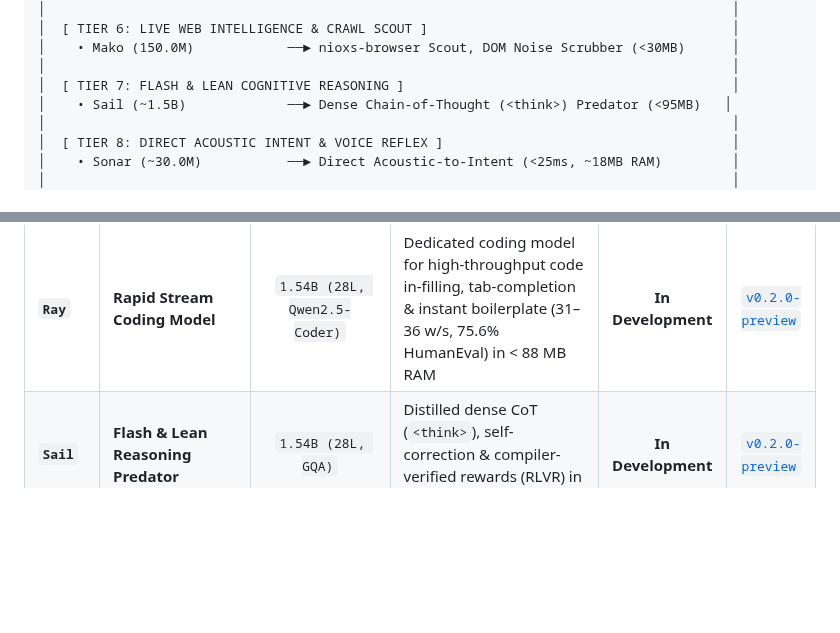
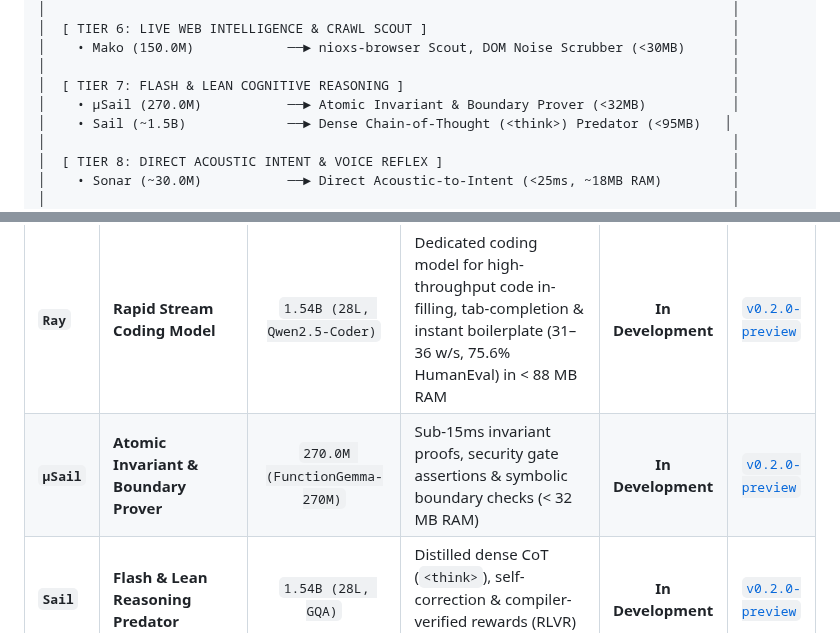
Before and after one commit to nio-labs/nio-xs-models, a Markdown page: README.md, 2 parts joined by grey strips. Rendered like a GitHub page; blank space fills up the shorter version.

Commit message:
docs: add uSail (270M FunctionGemma) to fleet architecture and reasoning tier

```diff
--- a/README.md
+++ b/README.md
@@ -58,6 +58,7 @@ Instead of relying on a single slow generalist model, Nio deploys a specialized
 │    • Mako (150.0M)            ──► nioxs-browser Scout, DOM Noise Scrubber (<30MB)      │
 │                                                                                        │
 │  [ TIER 7: FLASH & LEAN COGNITIVE REASONING ]                                          │
+│    • µSail (270.0M)           ──► Atomic Invariant & Boundary Prover (<32MB)           │
 │    • Sail (~1.5B)             ──► Dense Chain-of-Thought (<think>) Predator (<95MB)   │
 │                                                                                        │
 │  [ TIER 8: DIRECT ACOUSTIC INTENT & VOICE REFLEX ]                                     │
@@ -84,6 +85,7 @@ Instead of relying on a single slow generalist model, Nio deploys a specialized
 | **`Skate`** | **Resident Micro-Guru & Edge Companion** | `134.5M (30L, v-µLM Vector)` | 100% brain from SmolLM2-135M via IQ3_XXS Vector Codebooks (`skate.vmicrolm-vector.gguf`, 82.9 MB disk, ~22 MB peak RAM) | **Released** | [`v0.2.0`](https://github.com/nio-labs/nio-xs-models/releases/tag/v0.2.0) |
 | **`Manta`** | **Full Conversational Guru & Wasm Architect** | `494.0M (24L, Full Brain)` | 100% brain from Qwen2.5-0.5B, powers NioGuru 21 personas, file analysis & `<manta_plan>` DAGs (`manta.Q4_0.gguf`, 270.9 MB) | **Released** | [`v0.2.0`](https://github.com/nio-labs/nio-xs-models/releases/tag/v0.2.0) |
 | **`Ray`** | **Rapid Stream Coding Model** | `1.54B (28L, Qwen2.5-Coder)` | Dedicated coding model for high-throughput code in-filling, tab-completion & instant boilerplate (31–36 w/s, 75.6% HumanEval) in < 88 MB RAM | **In Development** | [`v0.2.0-preview`](https://github.com/nio-labs/nio-xs-models/releases) |
+| **`µSail`** | **Atomic Invariant & Boundary Prover** | `270.0M (FunctionGemma-270M)` | Sub-15ms invariant proofs, security gate assertions & symbolic boundary checks (< 32 MB RAM) | **In Development** | [`v0.2.0-preview`](https://github.com/nio-labs/nio-xs-models/releases) |
 | **`Sail`** | **Flash & Lean Reasoning Predator** | `1.54B (28L, GQA)` | Distilled dense CoT (`<think>`), self-correction & compiler-verified rewards (RLVR) in < 95 MB RAM | **In Development** | [`v0.2.0-preview`](https://github.com/nio-labs/nio-xs-models/releases) |
 | **`Apex`** | **Deep Mini Coding Model** | `3.09B (36L, Qwen2.5-Coder)` | Dedicated deep coding model for single-file complete refactoring, concurrency & race condition triage (81.7% HumanEval) in < 150 MB RAM | **In Development** | [`v0.2.0-preview`](https://github.com/nio-labs/nio-xs-models/releases) |
 | **`Hydra`** | **Sovereign Whole-Repo Coding Titan** | `7.61B (28L Wide, Qwen2.5-Coder)` | Sovereign heavy coding titan for whole-repo multi-file compiler healing & crate refactoring (88.4% HumanEval, beats GPT-4) in < 350 MB RAM | **In Development** | [`v0.2.0-preview`](https://github.com/nio-labs/nio-xs-models/releases) |
```
